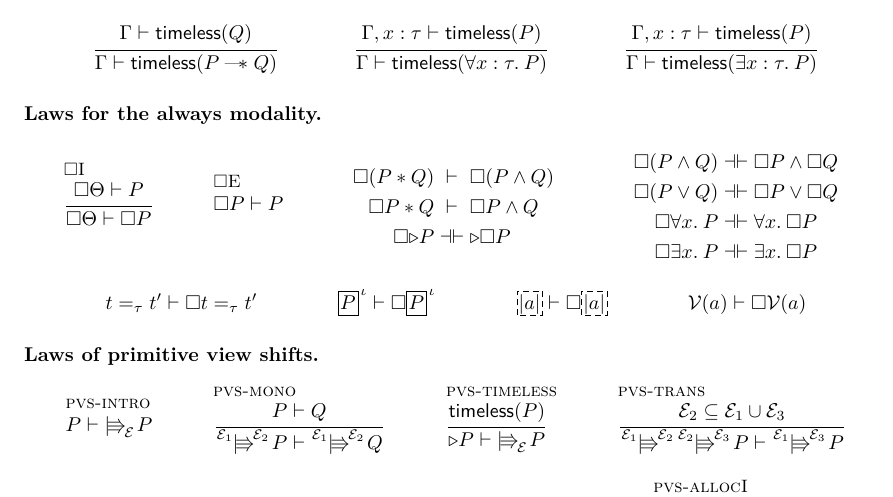
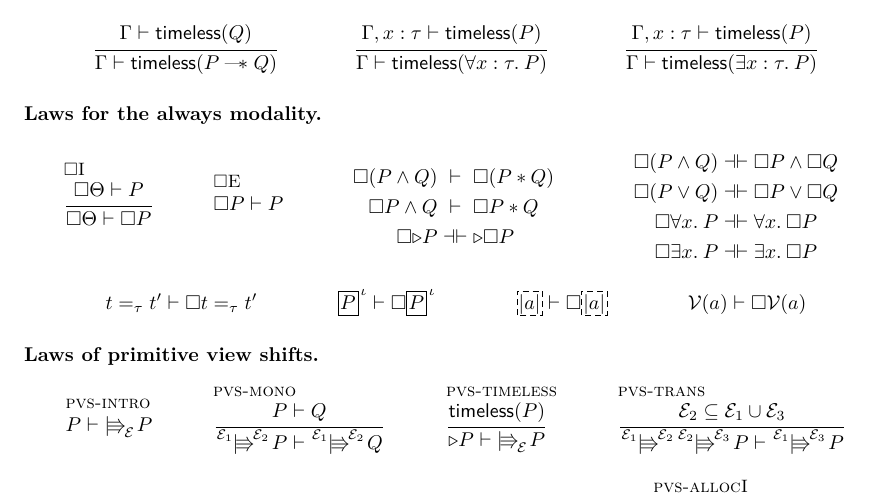
Before and after one commit to izgzhen/iris-coq, a LaTeX document (docs/iris.tex, which reads docs/logic.tex): part of page 14 of 24, cut so that both start at the same text. Compiled offline with pdfLaTeX.

Commit message:
docs: fix \box properties

```diff
--- a/docs/logic.tex
+++ b/docs/logic.tex
@@ -498,8 +498,8 @@ A type $\type$ being \emph{inhabited} means that $ \proves \wtt{\term}{\type}$ i
   {\always{\prop} \proves \prop}
 \and
 \begin{array}[c]{rMcMl}
-  \always{(\prop * \propB)} &\proves& \always{(\prop \land \propB)} \\
-  \always{\prop} * \propB &\proves& \always{\prop} \land \propB \\
+  \always{(\prop \land \propB)} &\proves& \always{(\prop * \propB)} \\
+  \always{\prop} \land \propB &\proves& \always{\prop} * \propB \\
   \always{\later\prop} &\provesIff& \later\always{\prop} \\
 \end{array}
 \and
```
